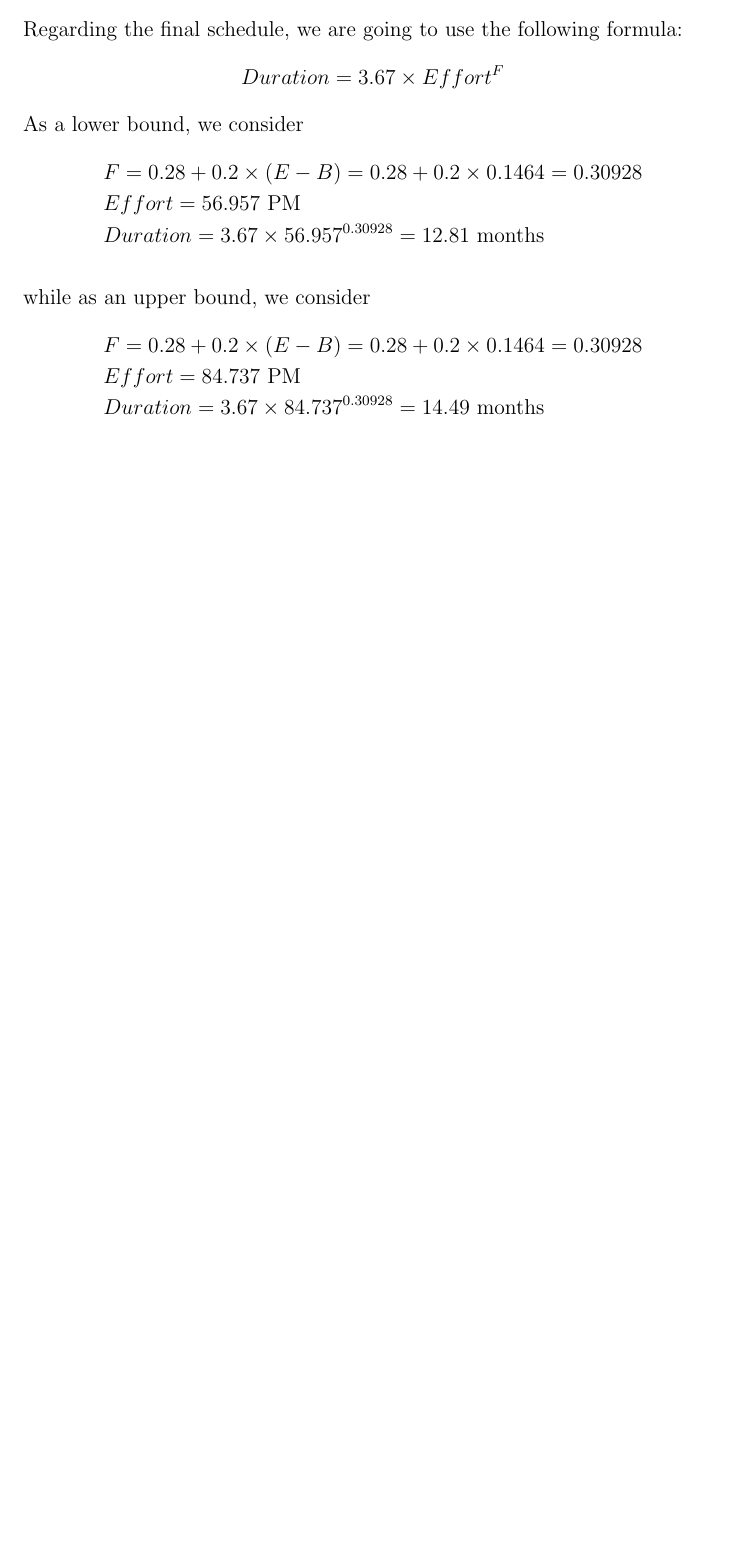
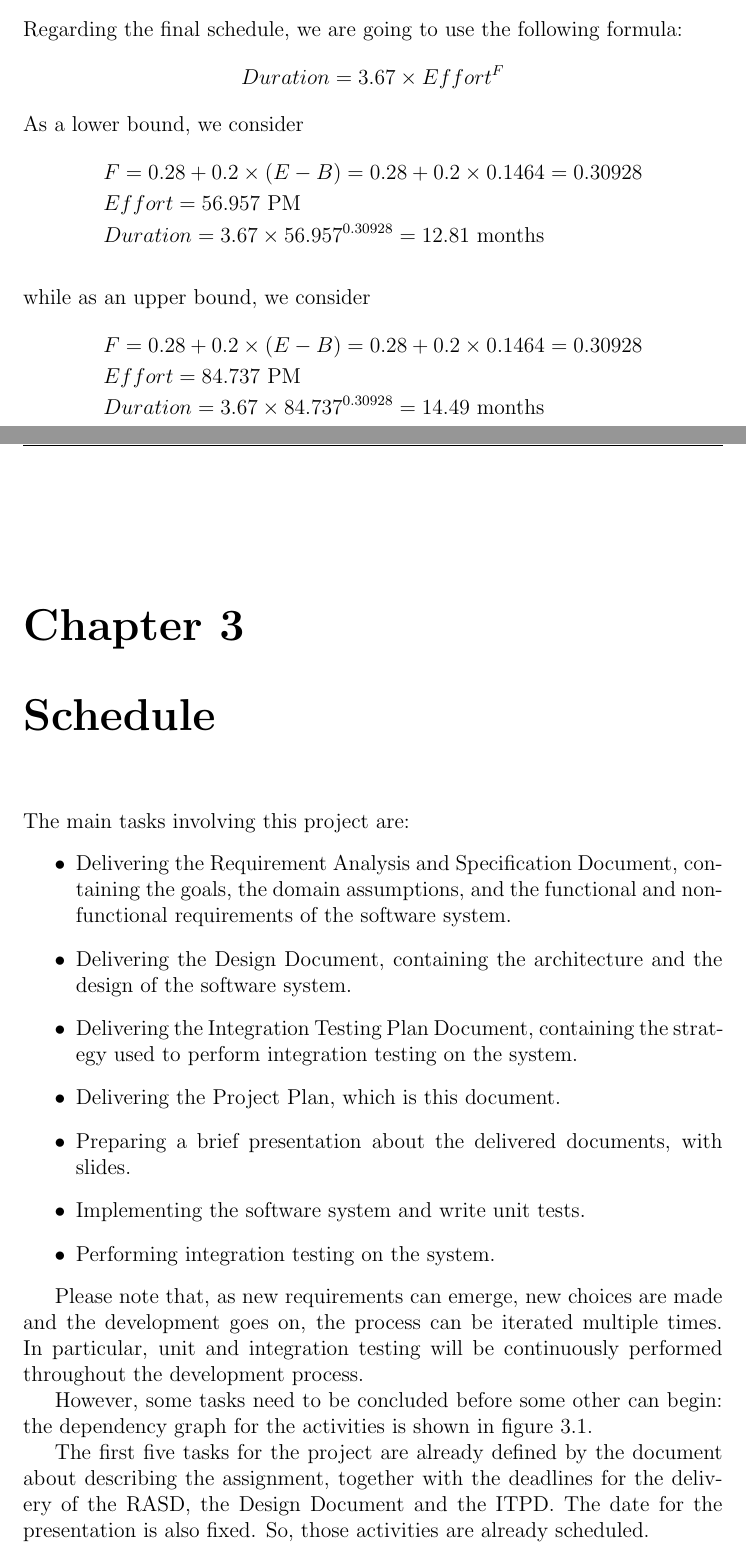
Before and after one commit to JagadeshManivannan/SoftwareEngg2DevOps, a LaTeX thesis (pp/pp.tex, which reads pp/chapters/schedule.tex): part of page 17 of 17 before the commit and two parts of pages 17 and 18 of 20 after it, the two joined at a grey line, cut so that both start at the same text, the shorter picture padded with empty space. The pictures show the PDF file pp/pp.pdf that the author committed with the source.

Commit message:
Added chapter about schedule of the tasks.

```diff
--- /dev/null
+++ b/pp/chapters/schedule.tex
@@ -0,0 +1,30 @@
+\chapter{Schedule}
+The main tasks involving this project are:
+\begin{itemize}
+	\item Delivering the Requirement Analysis and Specification Document, containing the goals, the domain assumptions, and the functional and non-functional requirements of the software system.
+	\item Delivering the Design Document, containing the architecture and the design of the software system.
+	\item Delivering the Integration Testing Plan Document, containing the strategy used to perform integration testing on the system.
+	\item Delivering the Project Plan, which is this document.
+	\item Preparing a brief presentation about the delivered documents, with slides.
+	\item Implementing the software system and write unit tests.
+	\item Performing integration testing on the system.
+\end{itemize}
+
+Please note that, as new requirements can emerge, new choices are made and the development goes on, the process can be iterated multiple times. In particular, unit and integration testing will be continuously performed throughout the development process.
+
+However, some tasks need to be concluded before some other can begin: the dependency graph for the activities is shown in figure~\ref{fig:dag_tasks}.
+
+The first five tasks for the project are already defined by the document about describing the assignment, together with the deadlines for the delivery of the RASD, the Design Document and the ITPD. The date for the presentation is also fixed. So, those activities are already scheduled.
+
+\begin{figure}[H]
+	\centering
+	\includegraphics[width=\linewidth,keepaspectratio]{figures/dag_tasks.eps}
+	\caption{DAG for the dependencies among tasks}
+	\label{fig:dag_tasks}
+\end{figure}
+
+There are no fixed deadlines, instead, for the development of the software. Based on the COCOMO estimation performed in chapter 2, we expect the entire project to last 8 months, so it will be presumably finished by June 2017. The schedule for our project is outlined in table~\ref{tab:schedule}, while figure~\ref{fig:gantt} shows the Gantt chart for PowerEnJoy.
+
+\begin{table}[H]
+	\centering
+	\begin{tabular}{|l|r|r|}
@@ -0,0 +40,9 @@
+		Integration testing &   &  \\
+		\hline
+	\end{tabular}
+
+	\caption{Schedule for the project tasks}
+	\label{tab:schedule}
+\end{table}
+
+\begin{figure}[H]
```
Also changed, not shown: pp/chapters/introduction.tex (+1 -0 lines), pp/pp.tex (+2 -1 lines), pp/figures/dag_tasks.eps (added), pp/pp.pdf, pp/chapters/schedule.tex (39 more changed lines).
